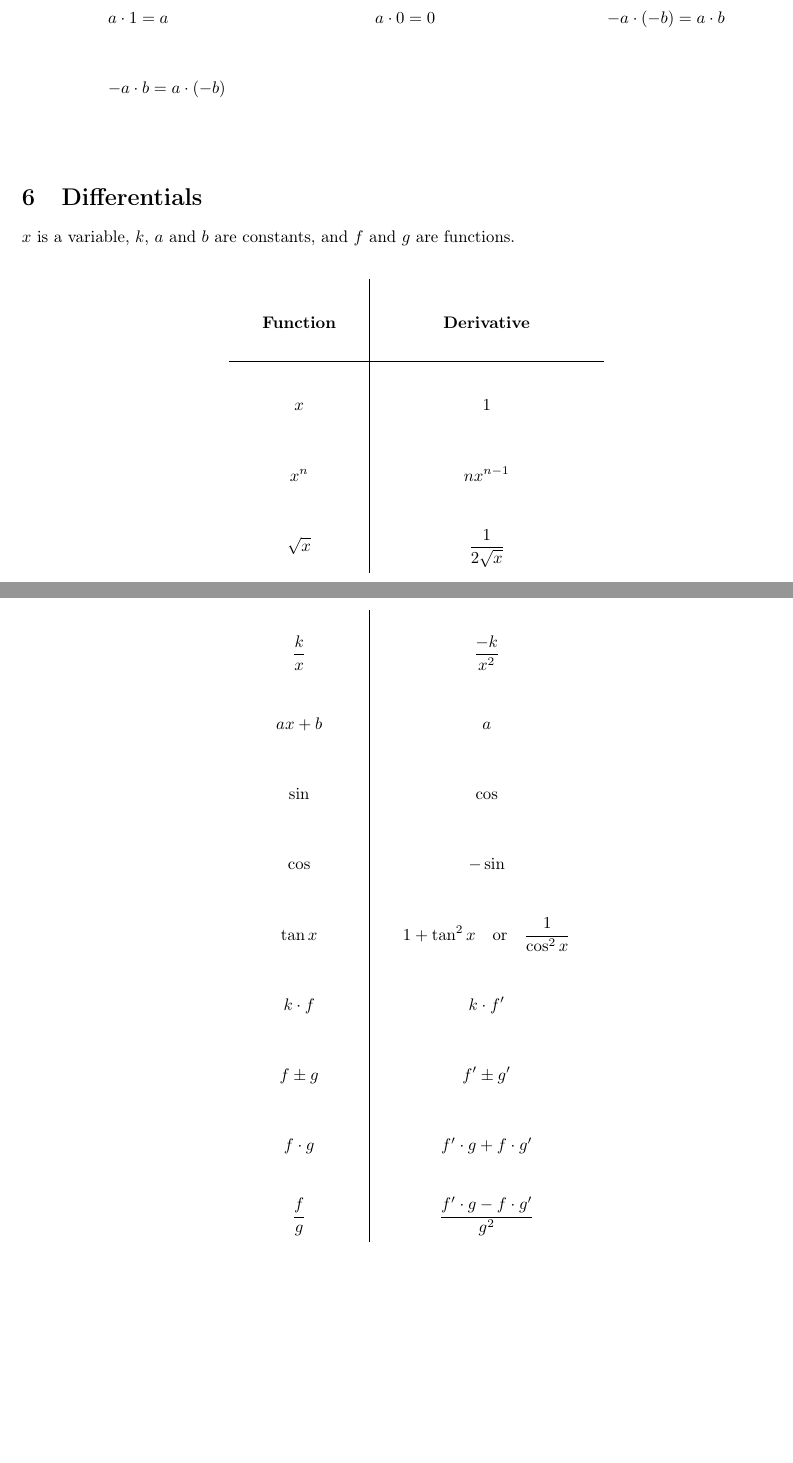
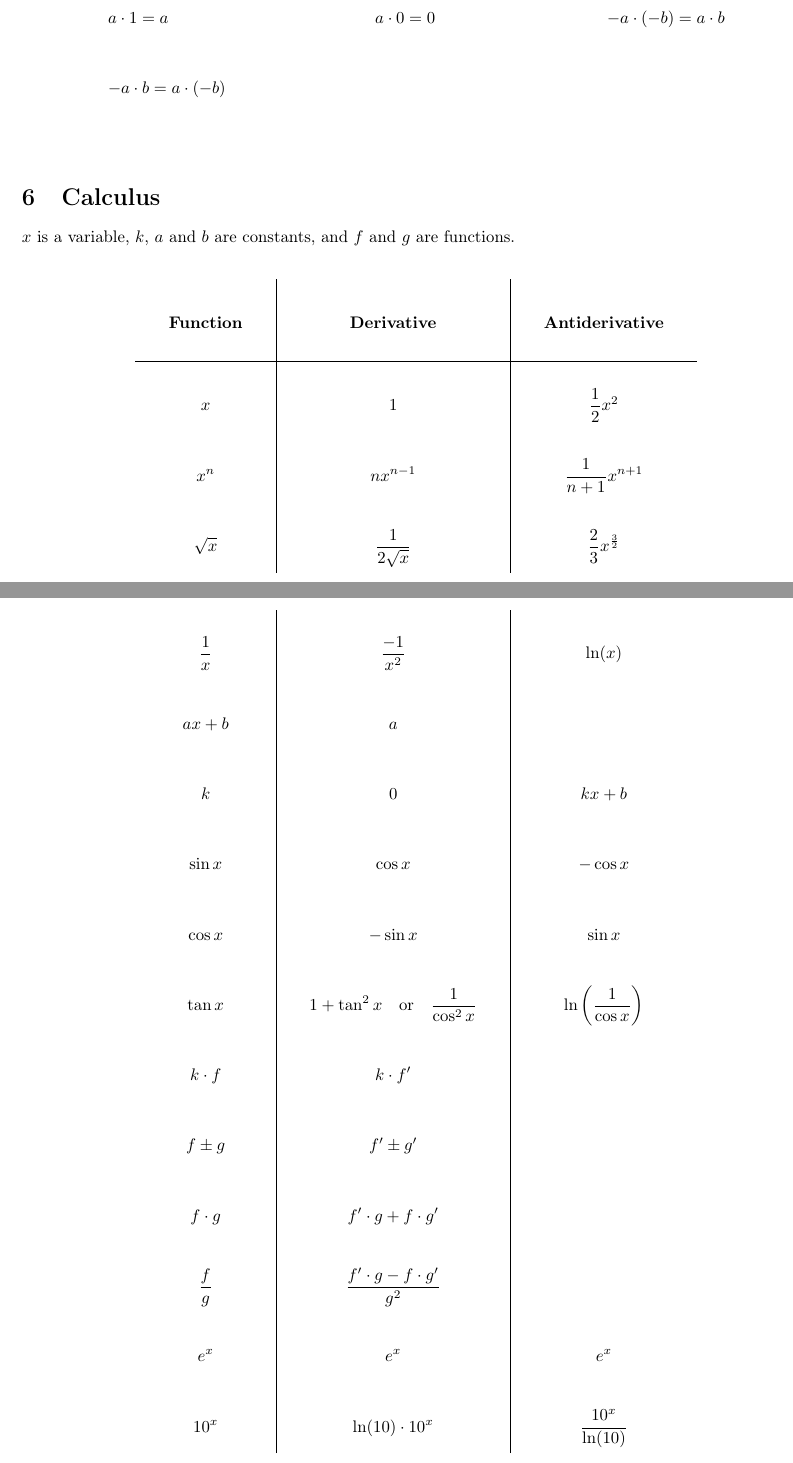
Before and after one commit to KongBorup/algebraic-tricks, a LaTeX document (algebraic_tricks.tex, which reads sections/calculus.tex, sections/differentials.tex): two parts of pages 4 and 5 of 6, joined at a grey line, cut so that both start at the same text, the shorter picture padded with empty space. Compiled offline with pdfLaTeX.

Commit message:
Rework calculus section

```diff
--- /dev/null
+++ b/sections/calculus.tex
@@ -0,0 +1,37 @@
+\section{Calculus}
+$x$ is a variable, $k$, $a$ and $b$ are constants, and $f$ and $g$ are functions.
+\begin{center}
+    \begin{longtable}{c|c|c}
+        \textbf{Function} & \textbf{Derivative} & \textbf{Antiderivative}
+        \\[0.25cm] \hline
+        $x$ & $1$ & $\frac{1}{2}x^2$
+        \\
+        $x^n$ & $nx^{n - 1}$ & $\frac{1}{n + 1}x^{n + 1}$
+        \\
+        $\sqrt{x}$ & $\frac{1}{2 \sqrt{x}}$ & $\frac{2}{3}x^\frac{3}{2}$
+        \\
+        $\frac{1}{x}$ & $\frac{-1}{x^2}$ & $\ln(x)$
+        \\
+        $ax + b$ & $a$
+        \\
+        $k$ & $0$ & $kx + b$
+        \\
+        $\sin{x}$ & $\cos{x}$ & $-\cos{x}$
+        \\
+        $\cos{x}$ & $-\sin{x}$ & $\sin{x}$
+        \\
+        $\tan{x}$ & $1 + \tan^2{x} \quad \text{or} \quad \frac{1}{\cos^2{x}}$ & $\ln\left(\frac{1}{\cos{x}}\right)$
+        \\
+        $k \cdot f$ & $k \cdot f'$
+        \\
+        $f \pm g$ & $f' \pm g'$
+        \\
+        $f \cdot g$ & $f' \cdot g + f \cdot g'$
+        \\
+        $\frac{f}{g}$ & $\frac{f' \cdot g - f \cdot g'}{g^2}$
+        \\
+        $e^x$ & $e^x$ & $e^x$
+        \\
+        $10^x$ & $\ln(10) \cdot 10^x$ & $\frac{10^x}{\ln(10)}$
+    \end{longtable}
+\end{center}
--- a/sections/differentials.tex
+++ /dev/null
@@ -1,31 +0,0 @@
-\section{Differentials}
-$x$ is a variable, $k$, $a$ and $b$ are constants, and $f$ and $g$ are functions.
-\begin{center}
-    \begin{longtable}{c|c}
-        \textbf{Function} & \textbf{Derivative}
-        \\[0.25cm] \hline
-        $x$ & $1$
-        \\
-        $x^n$ & $nx^{n - 1}$
-        \\
-        $\sqrt{x}$ & $\frac{1}{2 \sqrt{x}}$
-        \\
-        $\frac{k}{x}$ & $\frac{-k}{x^2}$
-        \\
-        $ax + b$ & $a$
-        \\
-        $\sin$ & $\cos$
-        \\
-        $\cos$ & $-\sin$
-        \\
-        $\tan{x}$ & $1 + \tan^2{x} \quad \text{or} \quad \frac{1}{\cos^2{x}}$
-        \\
-        $k \cdot f$ & $k \cdot f'$
-        \\
-        $f \pm g$ & $f' \pm g'$
-        \\
-        $f \cdot g$ & $f' \cdot g + f \cdot g'$
-        \\
-        $\frac{f}{g}$ & $\frac{f' \cdot g - f \cdot g'}{g^2}$
-    \end{longtable}
-\end{center}
```
Also changed, not shown: algebraic_tricks.tex (+1 -1 lines), algebraic_tricks.pdf, 1 other file.
